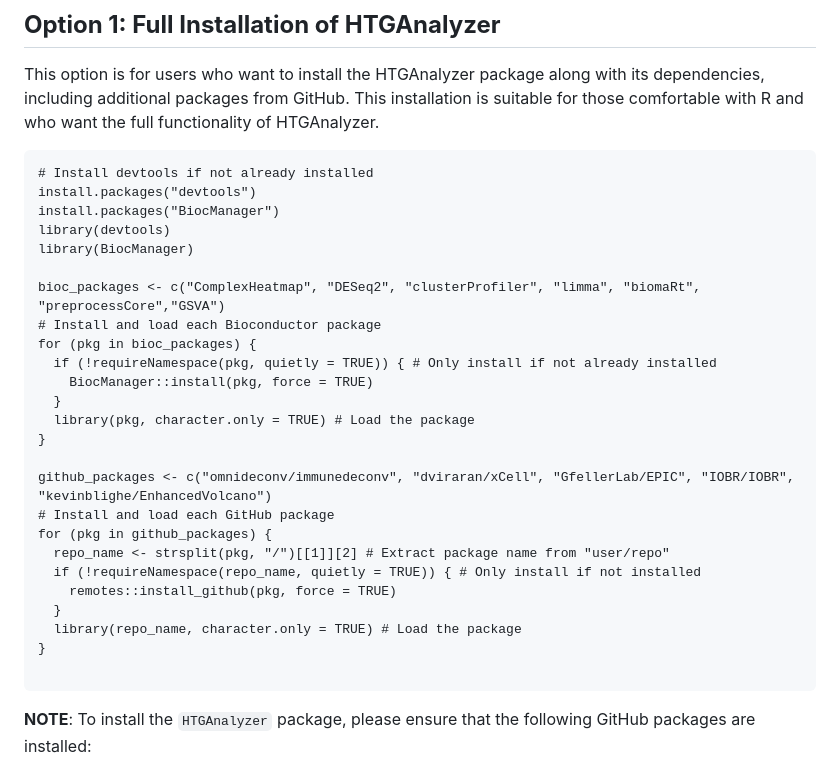
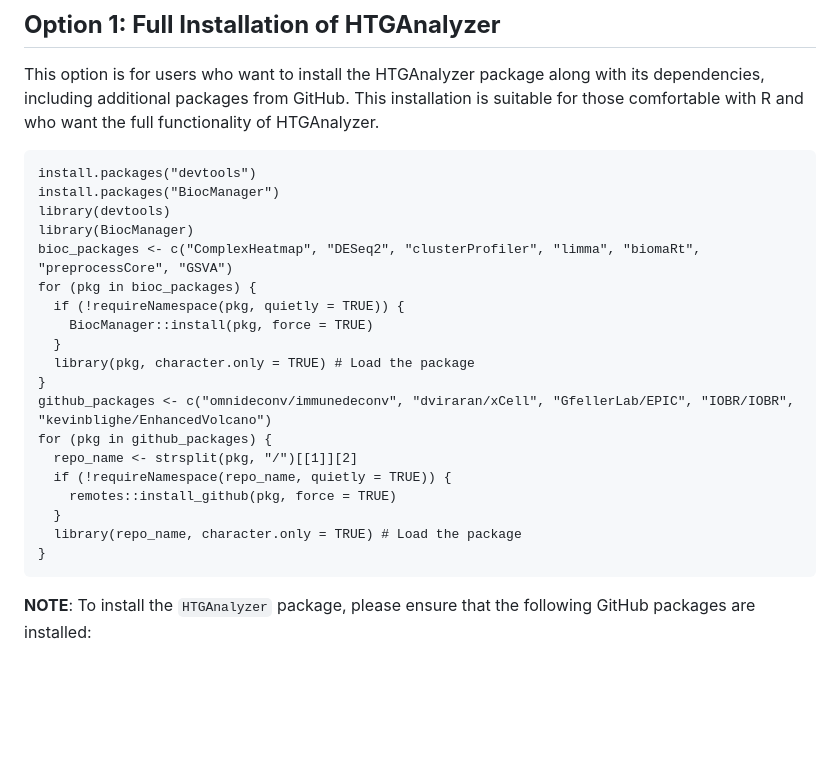
Before and after one commit to ISGLOBAL-Rakislova-Lab/HTGAnalyzer, a Markdown page: README.md, the part around the change. Drawn GitHub-style; blank space fills up the shorter version.

````diff
--- a/README.md
+++ b/README.md
@@ -19,31 +19,25 @@ We provide two options to install and use the HTGAnalyzer package, depending on
 ## **Option 1: Full Installation of HTGAnalyzer**
 This option is for users who want to install the HTGAnalyzer package along with its dependencies, including additional packages from GitHub. This installation is suitable for those comfortable with R and who want the full functionality of HTGAnalyzer.
 ```{r}
-# Install devtools if not already installed
 install.packages("devtools")
 install.packages("BiocManager")
 library(devtools)
 library(BiocManager)
-
-bioc_packages <- c("ComplexHeatmap", "DESeq2", "clusterProfiler", "limma", "biomaRt", "preprocessCore","GSVA")
-# Install and load each Bioconductor package
+bioc_packages <- c("ComplexHeatmap", "DESeq2", "clusterProfiler", "limma", "biomaRt", "preprocessCore", "GSVA")
 for (pkg in bioc_packages) {
-  if (!requireNamespace(pkg, quietly = TRUE)) { # Only install if not already installed
+  if (!requireNamespace(pkg, quietly = TRUE)) {
     BiocManager::install(pkg, force = TRUE)
   }
   library(pkg, character.only = TRUE) # Load the package
 }
-
 github_packages <- c("omnideconv/immunedeconv", "dviraran/xCell", "GfellerLab/EPIC", "IOBR/IOBR", "kevinblighe/EnhancedVolcano")
-# Install and load each GitHub package
 for (pkg in github_packages) {
-  repo_name <- strsplit(pkg, "/")[[1]][2] # Extract package name from "user/repo"
-  if (!requireNamespace(repo_name, quietly = TRUE)) { # Only install if not installed
+  repo_name <- strsplit(pkg, "/")[[1]][2]
+  if (!requireNamespace(repo_name, quietly = TRUE)) {
     remotes::install_github(pkg, force = TRUE)
   }
   library(repo_name, character.only = TRUE) # Load the package
 }
-
 ```
 **NOTE**: To install the `HTGAnalyzer` package, please ensure that the following GitHub packages are installed:
 
````
